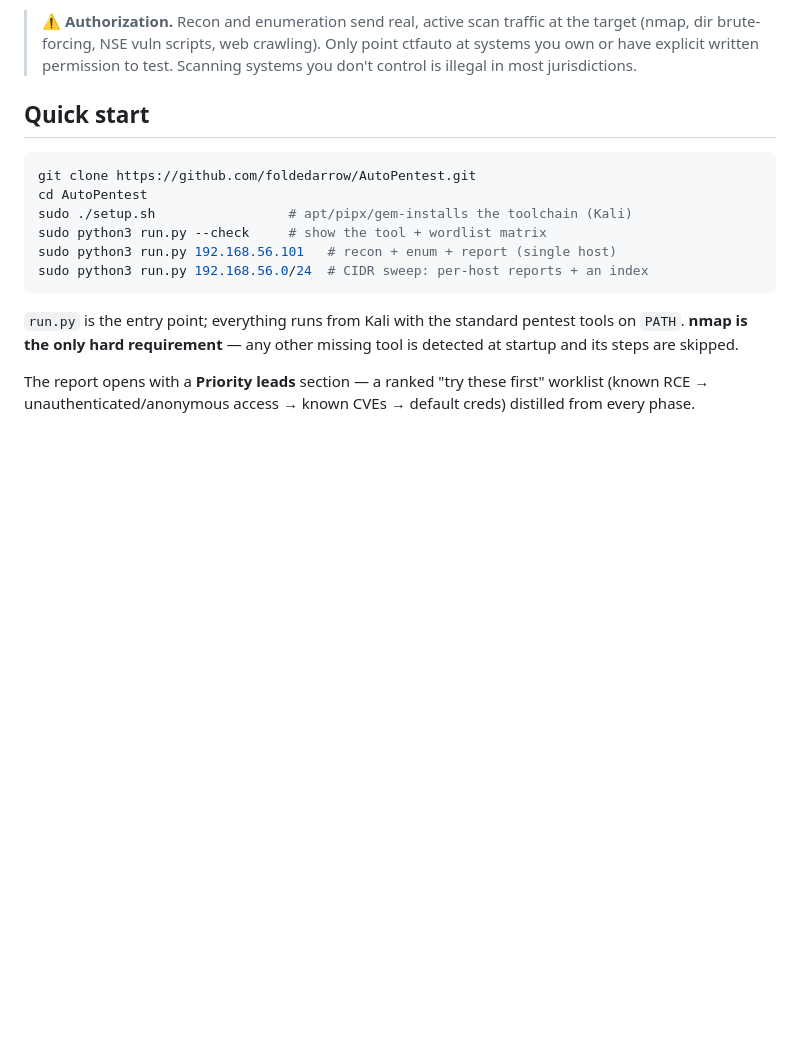
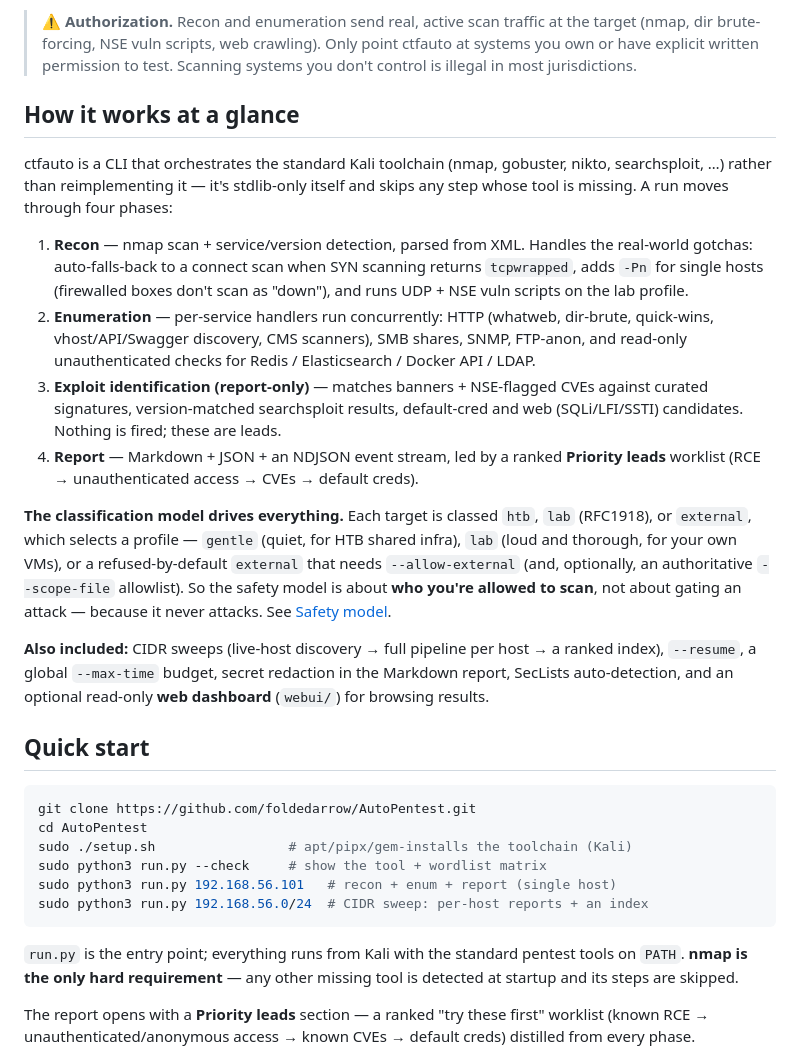
Before and after one commit to foldedarrow/Vantage, a Markdown page: README.md, the part around the change. Drawn GitHub-style; blank space fills up the shorter version.

Commit message:
docs: add "How it works at a glance" overview to README
Concise summary up top: the four phases, the classification/profile safety
model, and the headline capabilities (CIDR sweep, resume, time budget,
redaction, web dashboard) — links down to the existing detailed sections.

Co-Authored-By: Claude Opus 4.8 <noreply@anthropic.com>

```diff
--- a/README.md
+++ b/README.md
@@ -13,6 +13,39 @@ informational: a starting point for manual, authorized testing.
 > the target (nmap, dir brute-forcing, NSE vuln scripts, web crawling). Only point
 > ctfauto at systems you own or have explicit written permission to test. Scanning
 > systems you don't control is illegal in most jurisdictions.
+
+## How it works at a glance
+
+ctfauto is a CLI that orchestrates the standard Kali toolchain (nmap, gobuster,
+nikto, searchsploit, …) rather than reimplementing it — it's stdlib-only itself
+and skips any step whose tool is missing. A run moves through four phases:
+
+1. **Recon** — nmap scan + service/version detection, parsed from XML. Handles the
+   real-world gotchas: auto-falls-back to a connect scan when SYN scanning returns
+   `tcpwrapped`, adds `-Pn` for single hosts (firewalled boxes don't scan as
+   "down"), and runs UDP + NSE vuln scripts on the lab profile.
+2. **Enumeration** — per-service handlers run concurrently: HTTP (whatweb,
+   dir-brute, quick-wins, vhost/API/Swagger discovery, CMS scanners), SMB shares,
+   SNMP, FTP-anon, and read-only unauthenticated checks for Redis / Elasticsearch /
+   Docker API / LDAP.
+3. **Exploit identification (report-only)** — matches banners + NSE-flagged CVEs
+   against curated signatures, version-matched searchsploit results, default-cred
+   and web (SQLi/LFI/SSTI) candidates. Nothing is fired; these are leads.
+4. **Report** — Markdown + JSON + an NDJSON event stream, led by a ranked
+   **Priority leads** worklist (RCE → unauthenticated access → CVEs → default creds).
+
+**The classification model drives everything.** Each target is classed `htb`,
+`lab` (RFC1918), or `external`, which selects a profile — `gentle` (quiet, for HTB
+shared infra), `lab` (loud and thorough, for your own VMs), or a refused-by-default
+`external` that needs `--allow-external` (and, optionally, an authoritative
+`--scope-file` allowlist). So the safety model is about **who you're allowed to
+scan**, not about gating an attack — because it never attacks. See
+[Safety model](#safety-model).
+
+**Also included:** CIDR sweeps (live-host discovery → full pipeline per host → a
+ranked index), `--resume`, a global `--max-time` budget, secret redaction in the
+Markdown report, SecLists auto-detection, and an optional read-only **web
+dashboard** (`webui/`) for browsing results.
 
 ## Quick start
 
```
